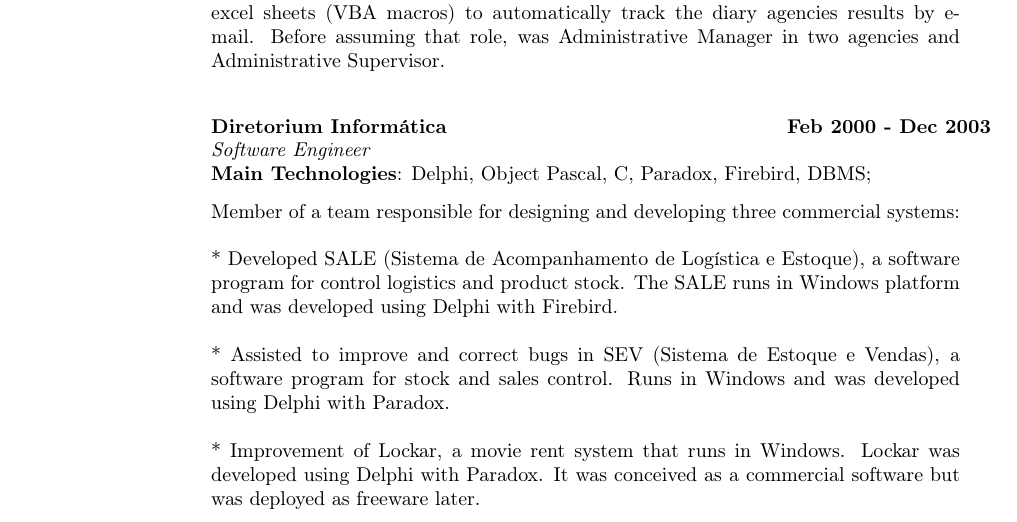
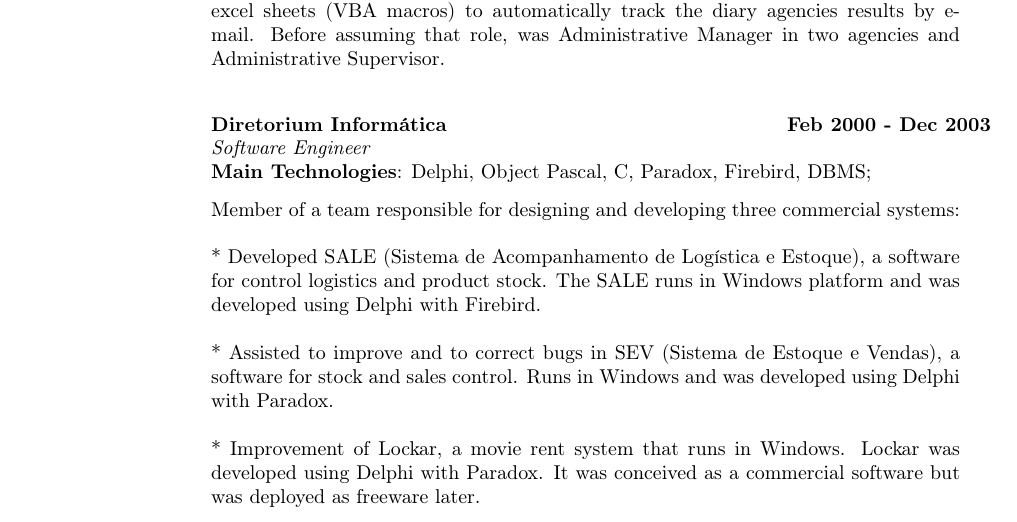
Before and after one commit to brunocriado/resume, a LaTeX CV (geyslan_bem_en.tex): part of page 1 of 2, cut so that both start at the same text. Compiled offline with pdfLaTeX.

Commit message:
slight fixes

```diff
--- a/geyslan_bem_en.tex
+++ b/geyslan_bem_en.tex
@@ -80,13 +80,13 @@
 Member of a team responsible for designing and developing three commercial
 systems:
 
-* Developed SALE (Sistema de Acompanhamento de Logística e Estoque), a software
-program for control logistics and product stock. The SALE runs in Windows
-platform and was developed using Delphi with Firebird.
+* Developed SALE (Sistema de Acompanhamento de Logística e Estoque), a
+software for control logistics and product stock. The SALE runs in
+Windows platform and was developed using Delphi with Firebird.
 
-* Assisted to improve and correct bugs in SEV (Sistema de Estoque e Vendas), a
-software program for stock and sales control. Runs in Windows and was developed
-using Delphi with Paradox.
+* Assisted to improve and to correct bugs in SEV (Sistema de Estoque e
+Vendas), a software for stock and sales control. Runs in Windows and
+was developed using Delphi with Paradox.
 
 * Improvement of Lockar, a movie rent system that runs in Windows. Lockar was
 developed using Delphi with Paradox. It was conceived as a commercial software
```
Also changed, not shown: geyslan_bem_en.pdf, 1 other file.
